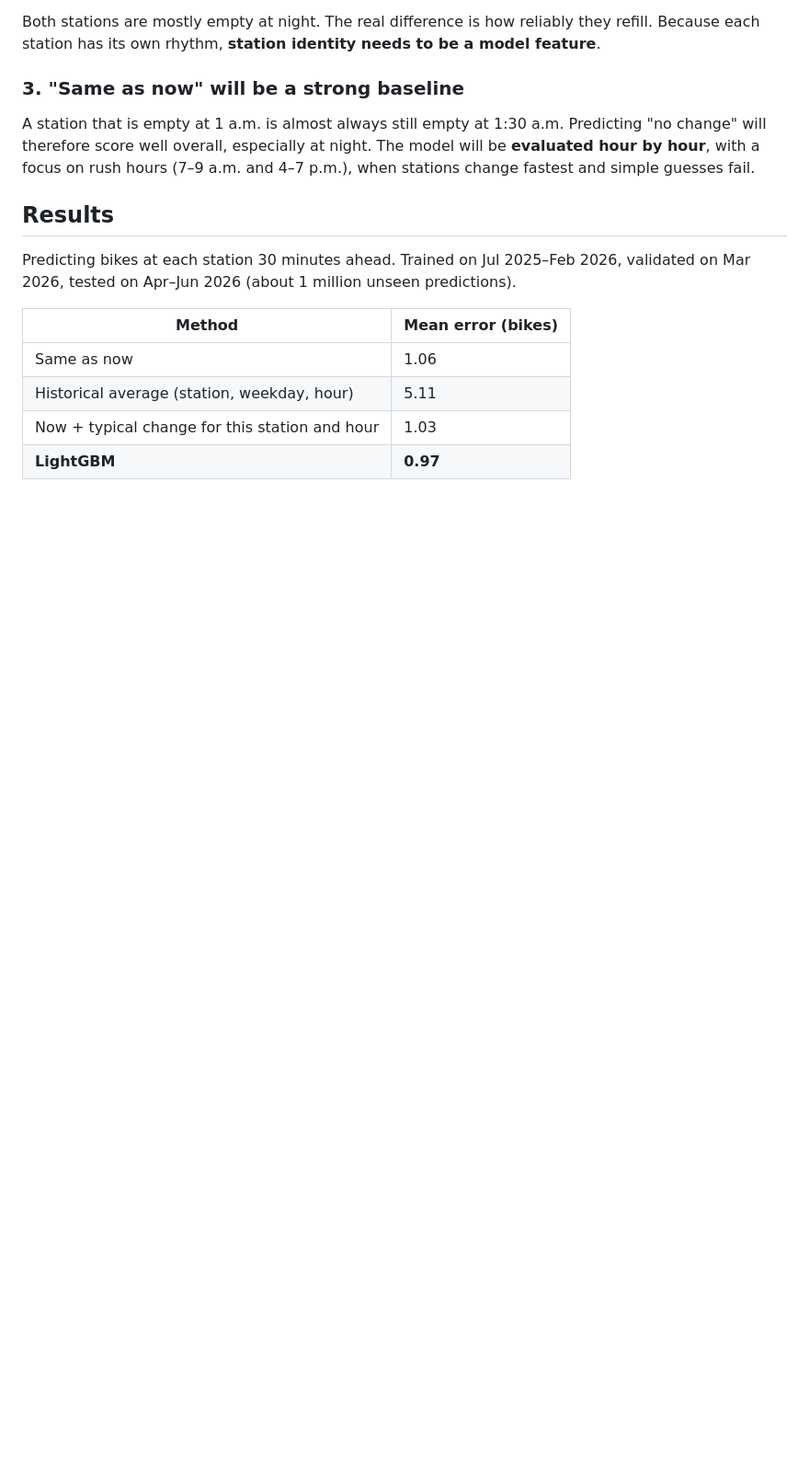
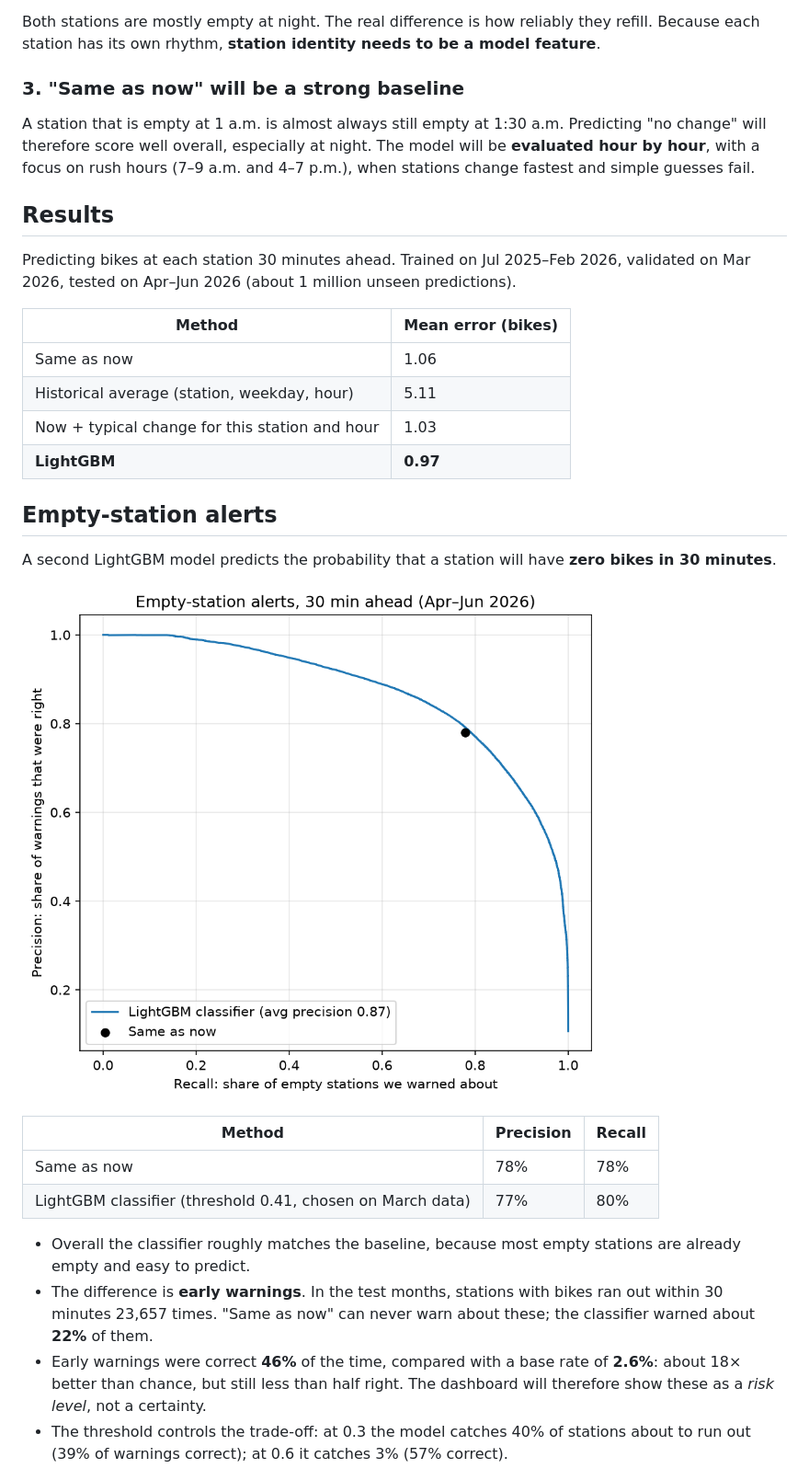
Before and after one commit to X2RSaM/dublin-bikes-forecast, a Markdown page: README.md, the part around one of its changes. Shown at 92% size. Drawn GitHub-style; pictures changed too: images/empty_alert_pr.png (added); blank space fills up the shorter version.

Commit message:
Add empty station alerts result to README

```diff
--- a/README.md
+++ b/README.md
@@ -50,6 +50,22 @@ Predicting bikes at each station 30 minutes ahead. Trained on Jul 2025–Feb 202
 | Historical average (station, weekday, hour) | 5.11 |
 | Now + typical change for this station and hour | 1.03 |
 | **LightGBM** | **0.97** |
+
+## Empty-station alerts
+
+A second LightGBM model predicts the probability that a station will have **zero bikes in 30 minutes**.
+
+![Precision–recall curve for empty-station alerts](images/empty_alert_pr.png)
+
+| Method | Precision | Recall |
+|---|---|---|
+| Same as now | 78% | 78% |
+| LightGBM classifier (threshold 0.41, chosen on March data) | 77% | 80% |
+
+- Overall the classifier roughly matches the baseline, because most empty stations are already empty and easy to predict.
+- The difference is **early warnings**. In the test months, stations with bikes ran out within 30 minutes 23,657 times. "Same as now" can never warn about these; the classifier warned about **22%** of them.
+- Early warnings were correct **46%** of the time, compared with a base rate of **2.6%**: about 18× better than chance, but still less than half right. The dashboard will therefore show these as a *risk level*, not a certainty.
+- The threshold controls the trade-off: at 0.3 the model catches 40% of stations about to run out (39% of warnings correct); at 0.6 it catches 3% (57% correct).
 
 ![Prediction error by hour](images/model_error_by_hour.png)
 
```
Also changed, not shown: other parts of README.md (+7 -4 lines), 3 other files.
